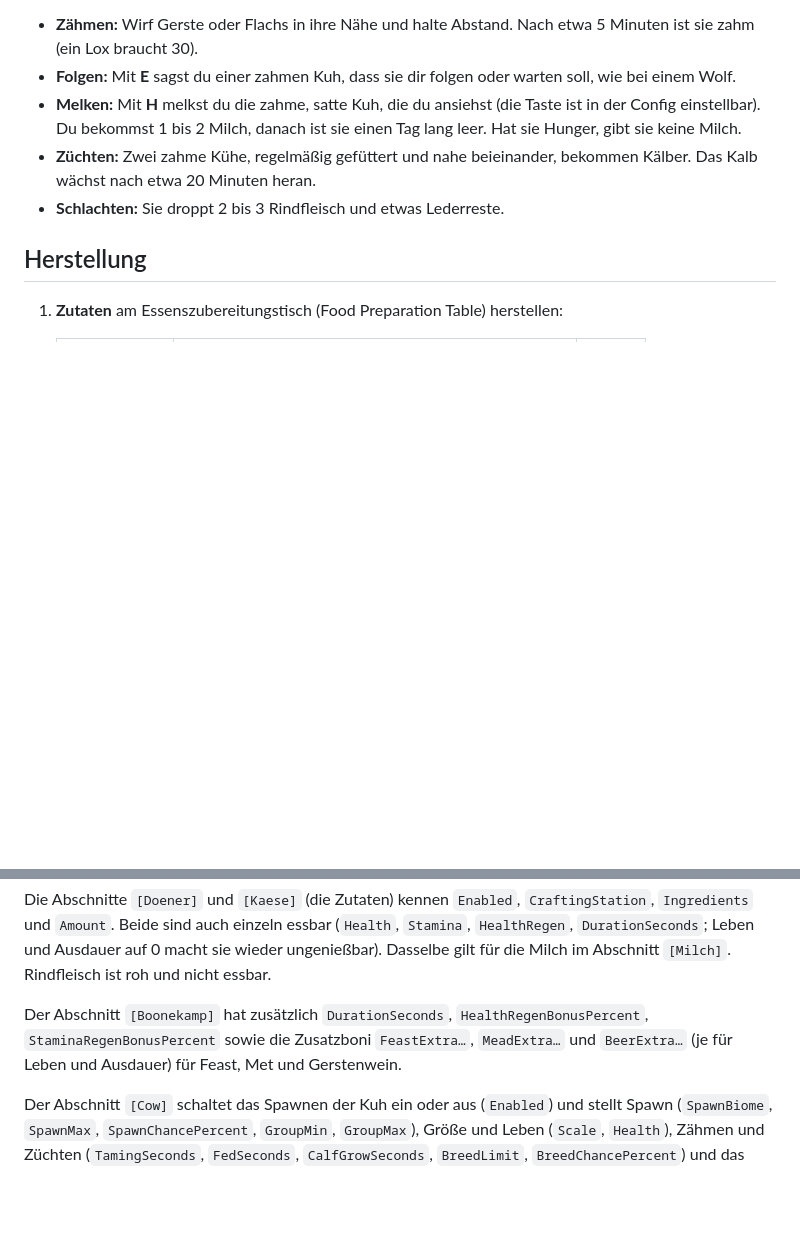
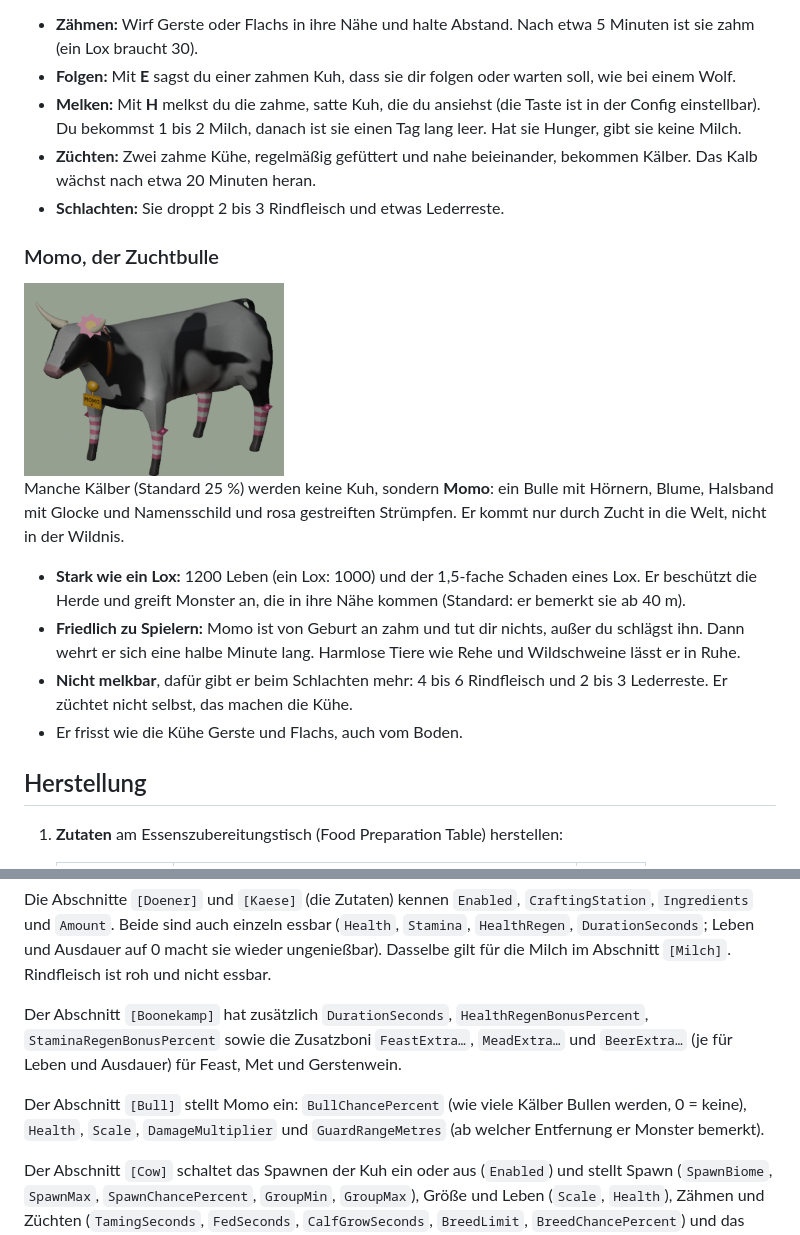
Before and after one commit to Stanni97/verler-leben, a Markdown page: README.md, 2 parts joined by grey strips. GitHub-like rendering; pictures changed too: Assets/momo.png (added); blank space fills up the shorter version.

Commit message:
Momo the bull, cows with more health, cows find ground food in tight pens (1.5.0)
Co-Authored-By: Claude Sonnet 5.5 <noreply@anthropic.com>

```diff
--- a/README.md
+++ b/README.md
@@ -32,6 +32,17 @@ In den **Ebenen** laufen jetzt Kühe herum, dort wachsen auch Gerste und Flachs,
 - **Melken:** Mit **H** melkst du die zahme, satte Kuh, die du ansiehst (die Taste ist in der Config einstellbar). Du bekommst 1 bis 2 Milch, danach ist sie einen Tag lang leer. Hat sie Hunger, gibt sie keine Milch.
 - **Züchten:** Zwei zahme Kühe, regelmäßig gefüttert und nahe beieinander, bekommen Kälber. Das Kalb wächst nach etwa 20 Minuten heran.
 - **Schlachten:** Sie droppt 2 bis 3 Rindfleisch und etwas Lederreste.
+
+### Momo, der Zuchtbulle
+
+<img src="Assets/momo.png" width="260" alt="Momo, der Zuchtbulle">
+
+Manche Kälber (Standard 25 %) werden keine Kuh, sondern **Momo**: ein Bulle mit Hörnern, Blume, Halsband mit Glocke und Namensschild und rosa gestreiften Strümpfen. Er kommt nur durch Zucht in die Welt, nicht in der Wildnis.
+
+- **Stark wie ein Lox:** 1200 Leben (ein Lox: 1000) und der 1,5-fache Schaden eines Lox. Er beschützt die Herde und greift Monster an, die in ihre Nähe kommen (Standard: er bemerkt sie ab 40 m).
+- **Friedlich zu Spielern:** Momo ist von Geburt an zahm und tut dir nichts, außer du schlägst ihn. Dann wehrt er sich eine halbe Minute lang. Harmlose Tiere wie Rehe und Wildschweine lässt er in Ruhe.
+- **Nicht melkbar**, dafür gibt er beim Schlachten mehr: 4 bis 6 Rindfleisch und 2 bis 3 Lederreste. Er züchtet nicht selbst, das machen die Kühe.
+- Er frisst wie die Kühe Gerste und Flachs, auch vom Boden.
 
 ## Herstellung
 
@@ -156,6 +167,8 @@ Die Abschnitte `[Doener]` und `[Kaese]` (die Zutaten) kennen `Enabled`, `Craftin
 
 Der Abschnitt `[Boonekamp]` hat zusätzlich `DurationSeconds`, `HealthRegenBonusPercent`, `StaminaRegenBonusPercent` sowie die Zusatzboni `FeastExtra…`, `MeadExtra…` und `BeerExtra…` (je für Leben und Ausdauer) für Feast, Met und Gerstenwein.
 
+Der Abschnitt `[Bull]` stellt Momo ein: `BullChancePercent` (wie viele Kälber Bullen werden, 0 = keine), `Health`, `Scale`, `DamageMultiplier` und `GuardRangeMetres` (ab welcher Entfernung er Monster bemerkt).
+
 Der Abschnitt `[Cow]` schaltet das Spawnen der Kuh ein oder aus (`Enabled`) und stellt Spawn (`SpawnBiome`, `SpawnMax`, `SpawnChancePercent`, `GroupMin`, `GroupMax`), Größe und Leben (`Scale`, `Health`), Zähmen und Züchten (`TamingSeconds`, `FedSeconds`, `CalfGrowSeconds`, `BreedLimit`, `BreedChancePercent`) und das Melken (`MilkKey`, `MilkCooldownSeconds`, `MilkMin`, `MilkMax`) ein.
 
 Die Prefab-Namen der Vanilla-Zutaten stehen in der [Jotunn-Itemliste](https://valheim-modding.github.io/Jotunn/data/objects/item-list.html).
```
Also changed, not shown: CHANGELOG.md (+7 -0 lines), tools/cow/README.md (+11 -0 lines), Assets/cow_momo.png (added), 11 other files.
